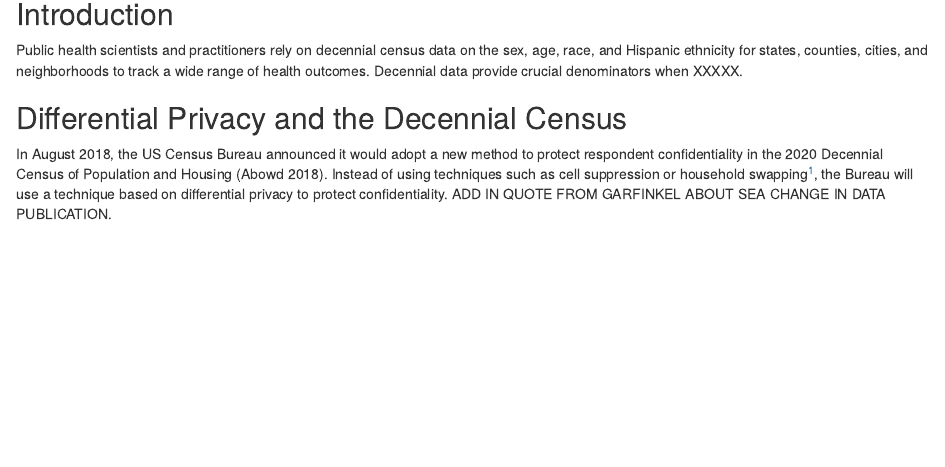
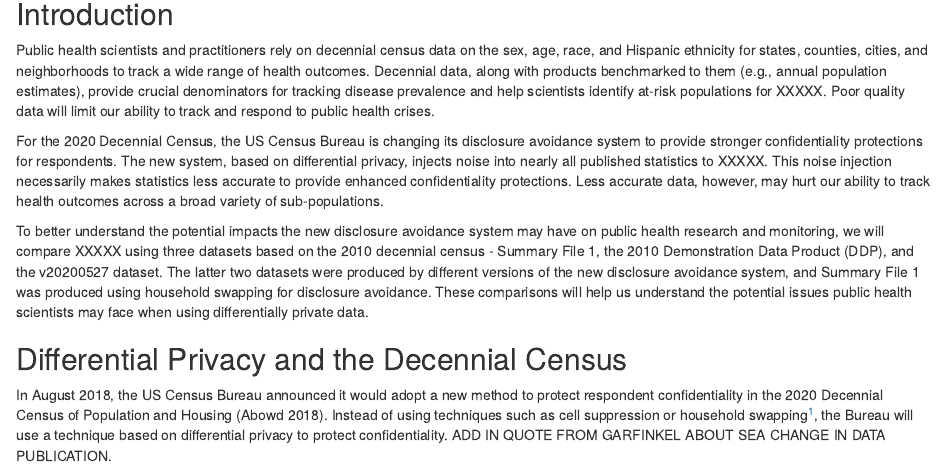
Before and after one commit to akwerner/dp-public-health, an R Markdown document (rmd/public_health_analysis.rmd): the page in a window 1100 px wide, from 140 px down. Rendered offline with R 4.5, knitr and Pandoc, with nearby package versions.

Commit message:
Added introduction.

```diff
--- a/rmd/public_health_analysis.rmd
+++ b/rmd/public_health_analysis.rmd
@@ -11,7 +11,11 @@
 
 ## Introduction
 
-Public health scientists and practitioners rely on decennial census data on the sex, age, race, and Hispanic ethnicity for states, counties, cities, and neighborhoods to track a wide range of health outcomes. Decennial data provide crucial denominators when XXXXX.
+Public health scientists and practitioners rely on decennial census data on the sex, age, race, and Hispanic ethnicity for states, counties, cities, and neighborhoods to track a wide range of health outcomes. Decennial data, along with products benchmarked to them (e.g., annual population estimates), provide crucial denominators for tracking disease prevalence and help scientists identify at-risk populations for XXXXX. Poor quality data will limit our ability to track and respond to public health crises.
+
+For the 2020 Decennial Census, the US Census Bureau is changing its disclosure avoidance system to provide stronger confidentiality protections for respondents. The new system, based on differential privacy, injects noise into nearly all published statistics to XXXXX. This noise injection necessarily makes statistics less accurate to provide enhanced confidentiality protections. Less accurate data, however, may hurt our ability to track health outcomes across a broad variety of sub-populations.
+
+To better understand the potential impacts the new disclosure avoidance system may have on public health research and monitoring, we will compare XXXXX using three datasets based on the 2010 decennial census - Summary File 1, the 2010 Demonstration Data Product (DDP), and the v20200527 dataset. The latter two datasets were produced by different versions of the new disclosure avoidance system, and Summary File 1 was produced using household swapping for disclosure avoidance. These comparisons will help us understand the potential issues public health scientists may face when using differentially private data.
 
 ## Differential Privacy and the Decennial Census
 
```
